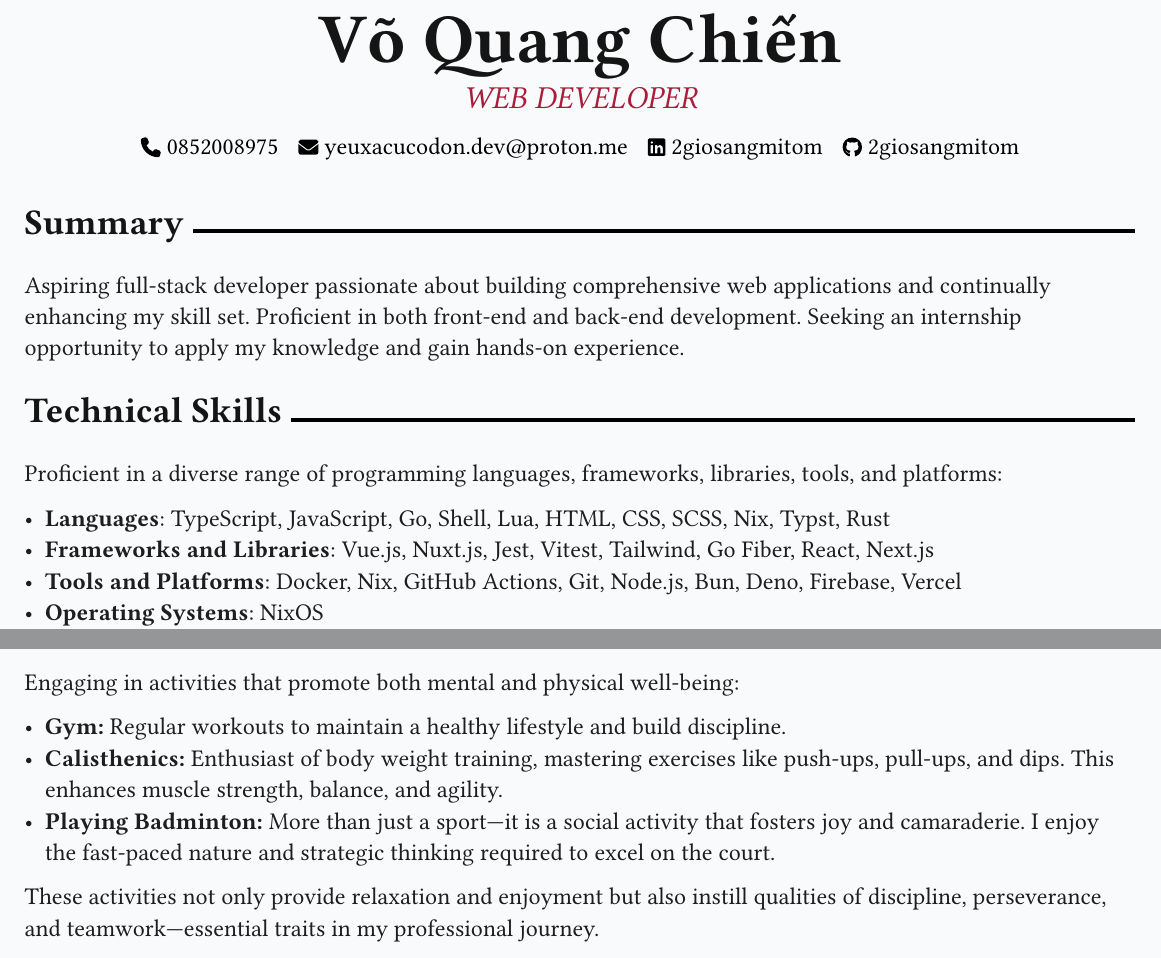
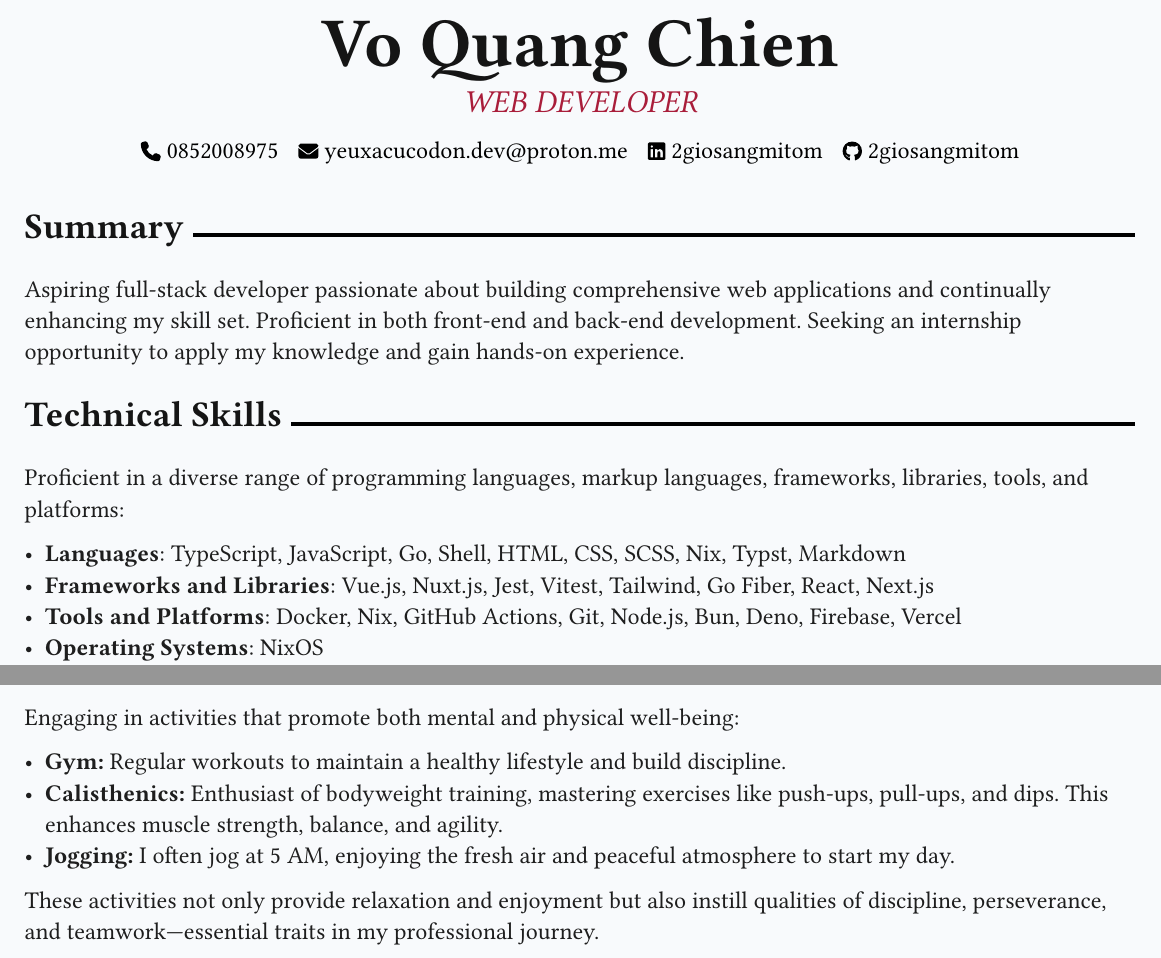
Before and after one commit to 2giosangmitom/2giosangmitom.github.io, a Typst document (assets/cv/cv.typ): two parts of pages 1 and 2 of 2, joined at a grey line, cut at the place of the change. Compiled offline with Typst 0.15; a missing font is replaced by an installed copy or a similar font.

Commit message:
update cv

```diff
--- a/assets/cv/cv.typ
+++ b/assets/cv/cv.typ
@@ -54,11 +54,11 @@ my knowledge and gain hands-on experience.
 
 = Technical Skills
 
-Proficient in a diverse range of programming languages, frameworks, libraries,
-tools, and platforms:
+Proficient in a diverse range of programming languages, markup languages,
+frameworks, libraries, tools, and platforms:
 
-- *Languages*: TypeScript, JavaScript, Go, Shell, Lua, HTML, CSS, SCSS, Nix,
-  Typst, Rust
+- *Languages*: TypeScript, JavaScript, Go, Shell, HTML, CSS, SCSS, Nix, Typst,
+  Markdown
 - *Frameworks and Libraries*: Vue.js, Nuxt.js, Jest, Vitest, Tailwind, Go Fiber,
   React, Next.js
 - *Tools and Platforms*: Docker, Nix, GitHub Actions, Git, Node.js, Bun, Deno,
@@ -130,12 +130,11 @@ skills:
 Engaging in activities that promote both mental and physical well-being:
 
 - *Gym:* Regular workouts to maintain a healthy lifestyle and build discipline.
-- *Calisthenics:* Enthusiast of body weight training, mastering exercises like
+- *Calisthenics:* Enthusiast of bodyweight training, mastering exercises like
   push-ups, pull-ups, and dips. This enhances muscle strength, balance, and
   agility.
-- *Playing Badminton:* More than just a sport—it is a social activity that fosters
-  joy and camaraderie. I enjoy the fast-paced nature and strategic thinking
-  required to excel on the court.
+- *Jogging:* I often jog at 5 AM, enjoying the fresh air and peaceful atmosphere
+  to start my day.
 
 These activities not only provide relaxation and enjoyment but also instill
 qualities of discipline, perseverance, and teamwork—essential traits in my
```
Also changed, not shown: assets/cv/cv.typ (2 more changed lines), 1 other file.
